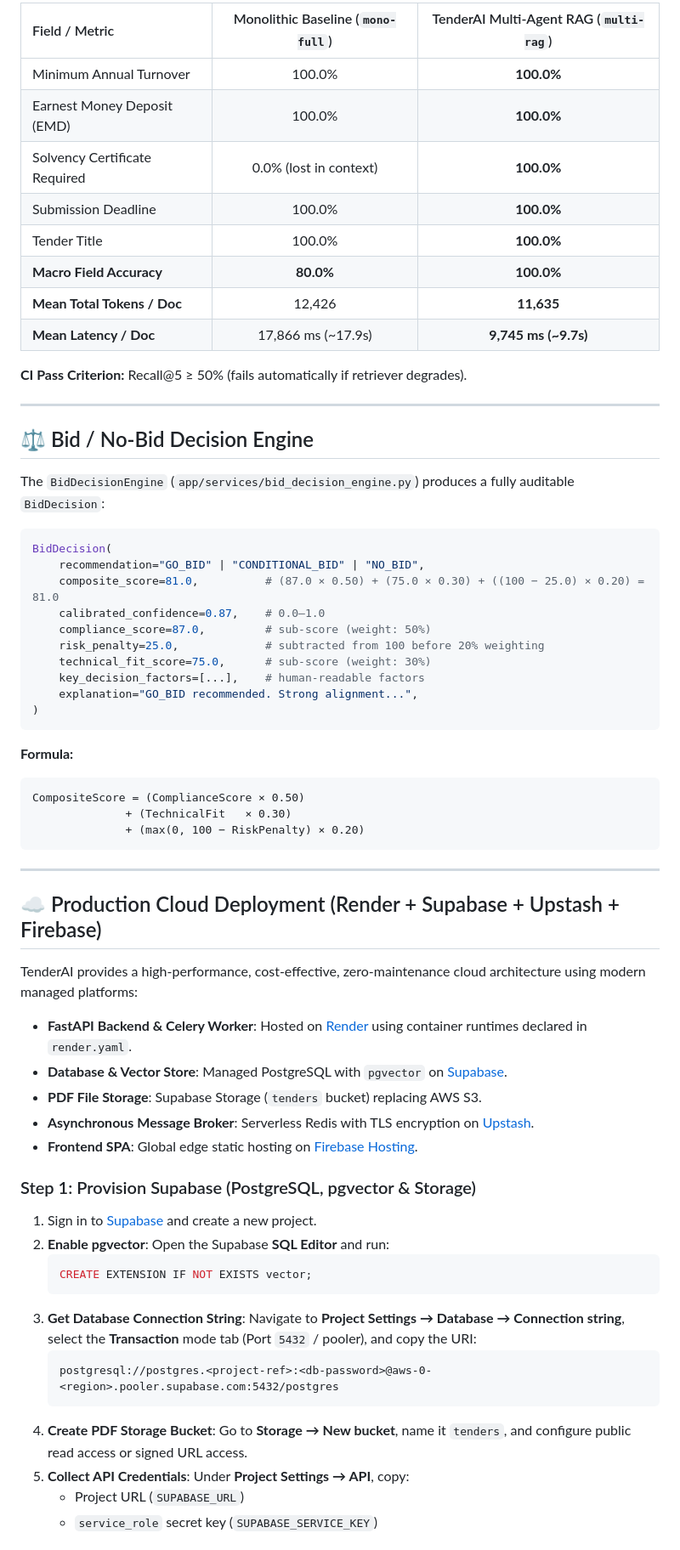
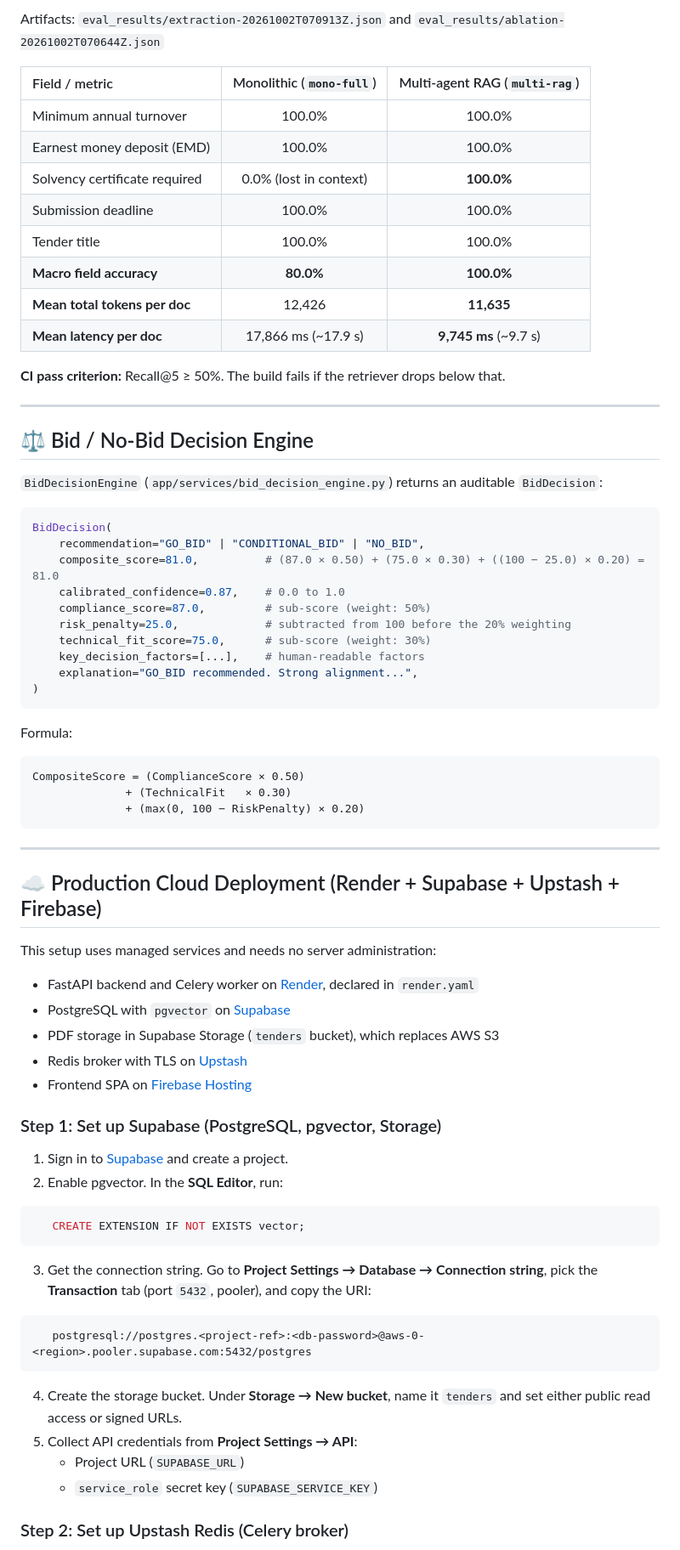
Before and after one commit to sharma614/Tender_AI, a Markdown page: README.md, the part around one of its changes. Shown at 85% size. Rendered like a GitHub page.

Commit message:
docs: finalize formatting and deployment steps in README

````diff
--- a/README.md
+++ b/README.md
@@ -540,37 +520,40 @@ Unlike synthetic estimates or speculative claims, all TenderAI benchmarks are em
 
-| Field / Metric | Monolithic Baseline (`mono-full`) | TenderAI Multi-Agent RAG (`multi-rag`) |
+Artifacts: `eval_results/extraction-20261002T070913Z.json` and `eval_results/ablation-20261002T070644Z.json`
+
+| Field / metric | Monolithic (`mono-full`) | Multi-agent RAG (`multi-rag`) |
 |:---|:---:|:---:|
-| Minimum Annual Turnover | 100.0% | **100.0%** |
-| Earnest Money Deposit (EMD) | 100.0% | **100.0%** |
-| Solvency Certificate Required | 0.0% (lost in context) | **100.0%** |
-| Submission Deadline | 100.0% | **100.0%** |
-| Tender Title | 100.0% | **100.0%** |
-| **Macro Field Accuracy** | **80.0%** | **100.0%** |
-| **Mean Total Tokens / Doc** | 12,426 | **11,635** |
-| **Mean Latency / Doc** | 17,866 ms (~17.9s) | **9,745 ms (~9.7s)** |
+| Minimum annual turnover | 100.0% | 100.0% |
+| Earnest money deposit (EMD) | 100.0% | 100.0% |
+| Solvency certificate required | 0.0% (lost in context) | **100.0%** |
+| Submission deadline | 100.0% | 100.0% |
+| Tender title | 100.0% | 100.0% |
+| **Macro field accuracy** | **80.0%** | **100.0%** |
+| **Mean total tokens per doc** | 12,426 | **11,635** |
+| **Mean latency per doc** | 17,866 ms (~17.9 s) | **9,745 ms** (~9.7 s) |
 
-**CI Pass Criterion:** Recall@5 ≥ 50% (fails automatically if retriever degrades).
+**CI pass criterion:** Recall@5 ≥ 50%. The build fails if the retriever drops below that.
 
 ---
 
 ## ⚖️ Bid / No-Bid Decision Engine
 
-The `BidDecisionEngine` (`app/services/bid_decision_engine.py`) produces a fully auditable `BidDecision`:
+`BidDecisionEngine` (`app/services/bid_decision_engine.py`) returns an auditable `BidDecision`:
 
 ```python
 BidDecision(
     recommendation="GO_BID" | "CONDITIONAL_BID" | "NO_BID",
     composite_score=81.0,          # (87.0 × 0.50) + (75.0 × 0.30) + ((100 − 25.0) × 0.20) = 81.0
-    calibrated_confidence=0.87,    # 0.0–1.0
+    calibrated_confidence=0.87,    # 0.0 to 1.0
     compliance_score=87.0,         # sub-score (weight: 50%)
-    risk_penalty=25.0,             # subtracted from 100 before 20% weighting
+    risk_penalty=25.0,             # subtracted from 100 before the 20% weighting
     technical_fit_score=75.0,      # sub-score (weight: 30%)
     key_decision_factors=[...],    # human-readable factors
     explanation="GO_BID recommended. Strong alignment...",
 )
 ```
 
-**Formula:**
+Formula:
+
 ```
 CompositeScore = (ComplianceScore × 0.50)
               + (TechnicalFit   × 0.30)
@@ -581,25 +564,26 @@ CompositeScore = (ComplianceScore × 0.50)
 
 ## ☁️ Production Cloud Deployment (Render + Supabase + Upstash + Firebase)
 
-TenderAI provides a high-performance, cost-effective, zero-maintenance cloud architecture using modern managed platforms:
-- **FastAPI Backend & Celery Worker**: Hosted on [Render](https://render.com) using container runtimes declared in `render.yaml`.
-- **Database & Vector Store**: Managed PostgreSQL with `pgvector` on [Supabase](https://supabase.com).
-- **PDF File Storage**: Supabase Storage (`tenders` bucket) replacing AWS S3.
-- **Asynchronous Message Broker**: Serverless Redis with TLS encryption on [Upstash](https://upstash.com).
-- **Frontend SPA**: Global edge static hosting on [Firebase Hosting](https://firebase.google.com).
+This setup uses managed services and needs no server administration:
+- FastAPI backend and Celery worker on [Render](https://render.com), declared in `render.yaml`
+- PostgreSQL with `pgvector` on [Supabase](https://supabase.com)
+- PDF storage in Supabase Storage (`tenders` bucket), which replaces AWS S3
+- Redis broker with TLS on [Upstash](https://upstash.com)
+- Frontend SPA on [Firebase Hosting](https://firebase.google.com)
+### Step 1: Set up Supabase (PostgreSQL, pgvector, Storage)
 
-### Step 1: Provision Supabase (PostgreSQL, pgvector & Storage)
-1. Sign in to [Supabase](https://supabase.com) and create a new project.
-2. **Enable pgvector**: Open the Supabase **SQL Editor** and run:
-   ```sql
+1. Sign in to [Supabase](https://supabase.com) and create a project.
+2. Enable pgvector. In the **SQL Editor**, run:
+```sql
    CREATE EXTENSION IF NOT EXISTS vector;
-   ```
-3. **Get Database Connection String**: Navigate to **Project Settings → Database → Connection string**, select the **Transaction** mode tab (Port `5432` / pooler), and copy the URI:
-   ```
+```
+3. Get the connection string. Go to **Project Settings → Database → Connection string**, pick the **Transaction** tab (port `5432`, pooler), and copy the URI:
+```
    postgresql://postgres.<project-ref>:<db-password>@aws-0-<region>.pooler.supabase.com:5432/postgres
-   ```
-4. **Create PDF Storage Bucket**: Go to **Storage → New bucket**, name it `tenders`, and configure public read access or signed URL access.
-5. **Collect API Credentials**: Under **Project Settings → API**, copy:
+```
+4. Create the storage bucket. Under **Storage → New bucket**, name it `tenders` and set either public read access or signed URLs.
+5. Collect API credentials from **Project Settings → API**:
    - Project URL (`SUPABASE_URL`)
    - `service_role` secret key (`SUPABASE_SERVICE_KEY`)
+### Step 2: Set up Upstash Redis (Celery broker)
 
````
Also changed, not shown: other parts of README.md (+254 -273 lines).
